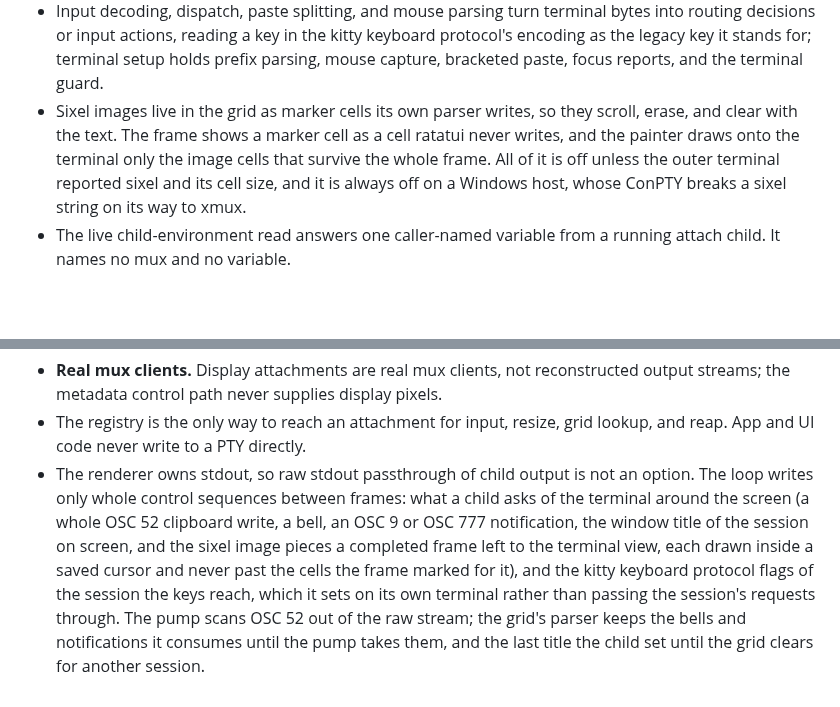
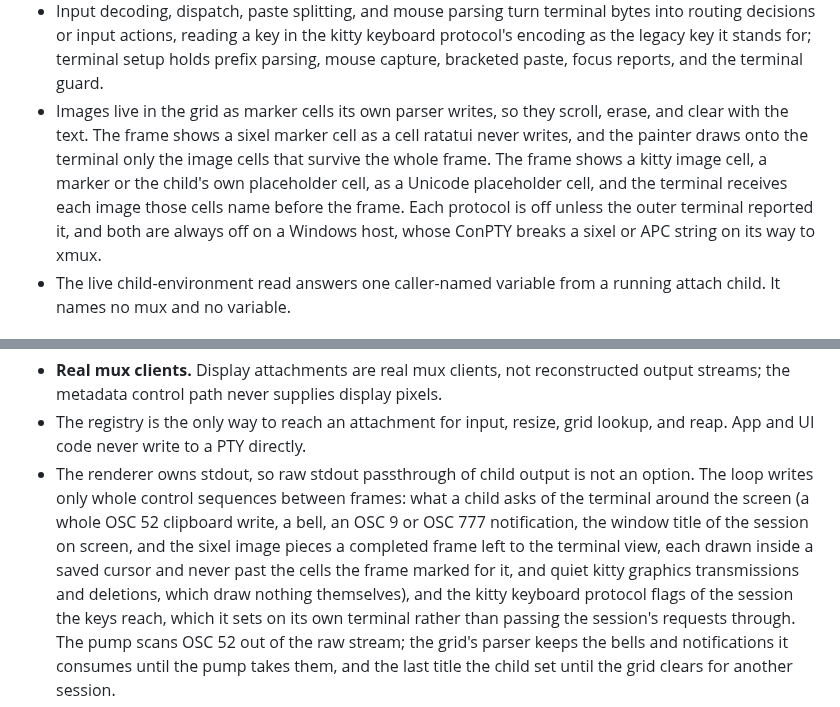
Before and after one commit to zer0ken/xmux, a Markdown page: src/display/AGENTS.md, 2 parts joined by grey strips. Rendered like a GitHub page; blank space fills up the shorter version.

Commit message:
display: note the kitty image path in the display Working Notes
Co-Authored-By: Claude Opus 5.5 (1M context) <noreply@anthropic.com>

```diff
--- a/src/display/AGENTS.md
+++ b/src/display/AGENTS.md
@@ -30,12 +30,14 @@ state: the focus and modal state machine lives in `app`.
   routing decisions or input actions, reading a key in the kitty keyboard protocol's
   encoding as the legacy key it stands for; terminal setup holds prefix parsing, mouse
   capture, bracketed paste, focus reports, and the terminal guard.
-- Sixel images live in the grid as marker cells its own parser writes, so they scroll,
-  erase, and clear with the text. The frame shows a marker cell as a cell ratatui
-  never writes, and the painter draws onto the terminal only the image cells that
-  survive the whole frame. All of it is off unless the outer terminal reported sixel
-  and its cell size, and it is always off on a Windows host, whose ConPTY breaks a
-  sixel string on its way to xmux.
+- Images live in the grid as marker cells its own parser writes, so they scroll,
+  erase, and clear with the text. The frame shows a sixel marker cell as a cell
+  ratatui never writes, and the painter draws onto the terminal only the image cells
+  that survive the whole frame. The frame shows a kitty image cell, a marker or the
+  child's own placeholder cell, as a Unicode placeholder cell, and the terminal
+  receives each image those cells name before the frame. Each protocol is off unless
+  the outer terminal reported it, and both are always off on a Windows host, whose
+  ConPTY breaks a sixel or APC string on its way to xmux.
 - The live child-environment read answers one caller-named variable from a running
   attach child. It names no mux and no variable.
 
@@ -50,7 +52,8 @@ state: the focus and modal state machine lives in `app`.
   asks of the terminal around the screen (a whole OSC 52 clipboard write, a bell, an OSC
   9 or OSC 777 notification, the window title of the session on screen, and the sixel
   image pieces a completed frame left to the terminal view, each drawn inside a saved
-  cursor and never past the cells the frame marked for it), and the kitty keyboard
+  cursor and never past the cells the frame marked for it, and quiet kitty graphics
+  transmissions and deletions, which draw nothing themselves), and the kitty keyboard
   protocol flags of the session the keys reach, which it sets on its own terminal rather
   than passing the session's requests through. The pump scans OSC 52 out of the raw
   stream; the grid's parser keeps the bells and notifications it consumes until the
```
